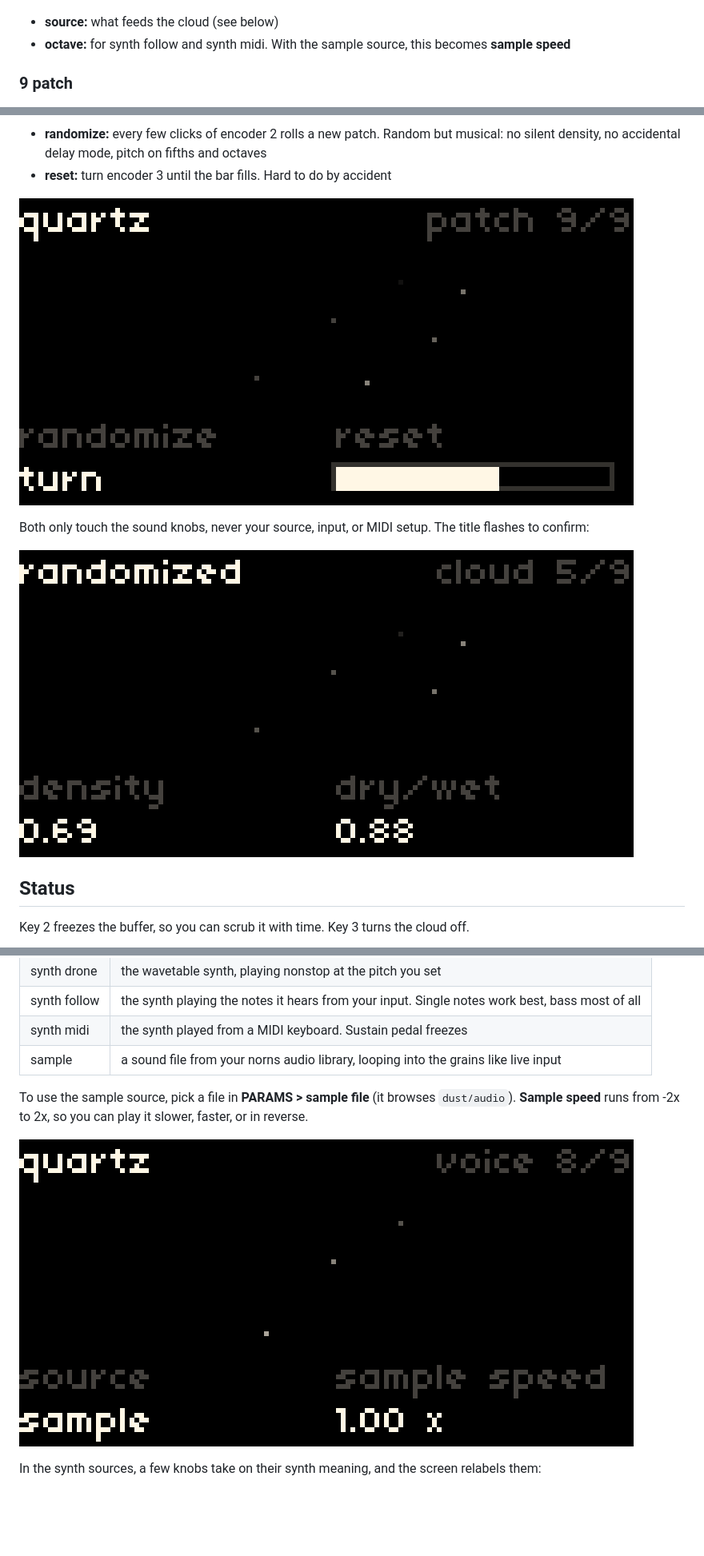
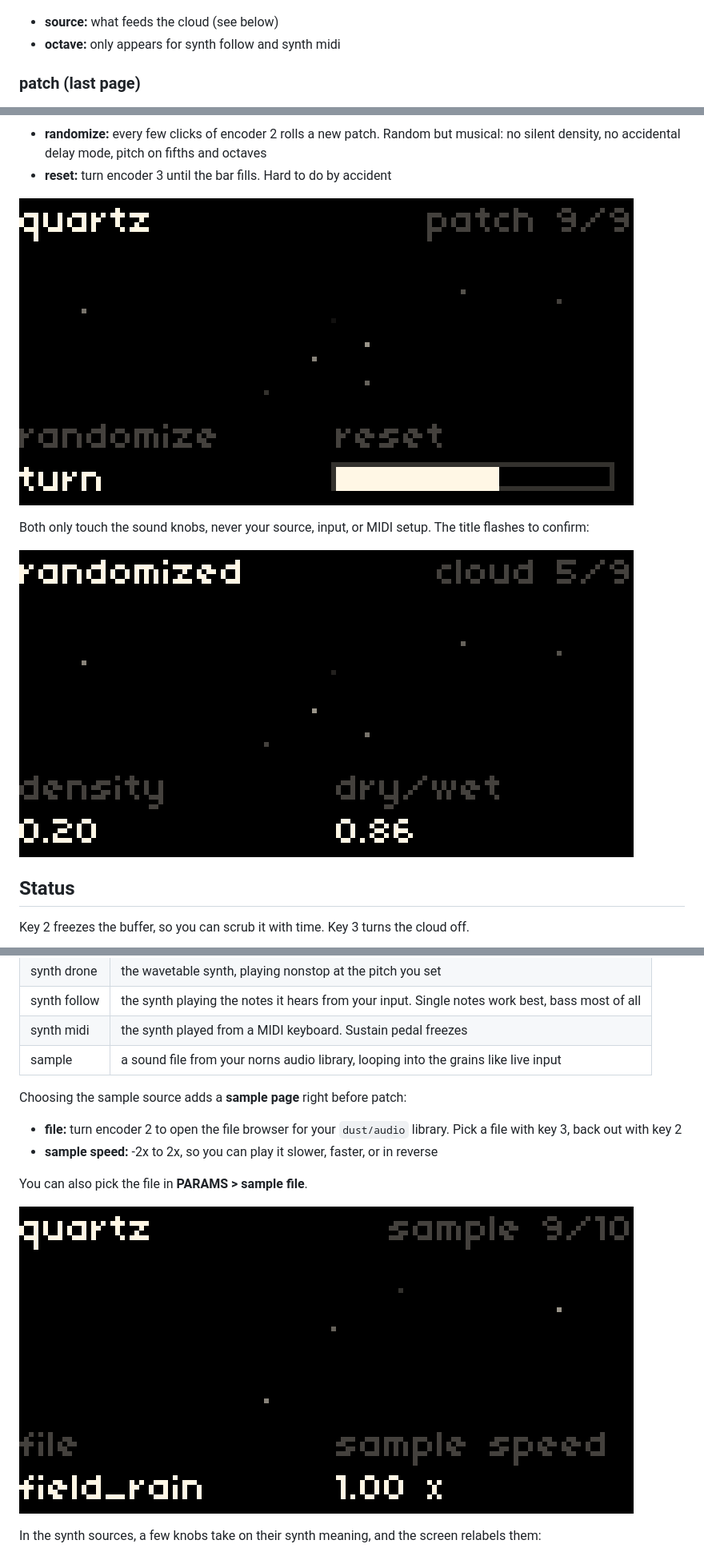
Before and after one commit to req-kuj/quartz, a Markdown page: README.md, 3 parts joined by grey strips. Shown at 80% size. Rendered like a GitHub page; pictures changed too: docs/images/patch_reset_half.png, docs/images/randomized.png, docs/images/sample_page_loaded.png (added); blank space fills up the shorter version.

Commit message:
Fix sample loading error, add sample page with file browser
engine.load clashed with norns' own engine loader, so picking a file
tried to load an engine named after the path. The command is now
load_sample. Choosing the sample source adds a sample page where
encoder 2 opens the file browser.

Co-Authored-By: Claude Opus 5.5 <noreply@anthropic.com>
Claude-Session: https://claude.ai/code/session_01EzjbHhWnyDR6iy7NjVN92V

```diff
--- a/README.md
+++ b/README.md
@@ -80,9 +80,9 @@ Like Beads, each main knob shares a page with its attenurandomizer, the knob tha
 ![voice page](docs/images/page_8.png)
 
 - **source:** what feeds the cloud (see below)
-- **octave:** for synth follow and synth midi. With the sample source, this becomes **sample speed**
+- **octave:** only appears for synth follow and synth midi
 
-### 9 patch
+### patch (last page)
 ![patch page](docs/images/page_9.png)
 
 - **randomize:** every few clicks of encoder 2 rolls a new patch. Random but musical: no silent density, no accidental delay mode, pitch on fifths and octaves
@@ -111,9 +111,14 @@ Key 2 freezes the buffer, so you can scrub it with time. Key 3 turns the cloud o
 | synth midi | the synth played from a MIDI keyboard. Sustain pedal freezes |
 | sample | a sound file from your norns audio library, looping into the grains like live input |
 
-To use the sample source, pick a file in **PARAMS > sample file** (it browses `dust/audio`). **Sample speed** runs from -2x to 2x, so you can play it slower, faster, or in reverse.
+Choosing the sample source adds a **sample page** right before patch:
 
-![sample source](docs/images/voice_sample.png)
+- **file:** turn encoder 2 to open the file browser for your `dust/audio` library. Pick a file with key 3, back out with key 2
+- **sample speed:** -2x to 2x, so you can play it slower, faster, or in reverse
+
+You can also pick the file in **PARAMS > sample file**.
+
+![sample page](docs/images/sample_page_loaded.png)
 
 In the synth sources, a few knobs take on their synth meaning, and the screen relabels them:
 
```
Also changed, not shown: docs/images/sample_page_empty.png (added), 2 other files.
